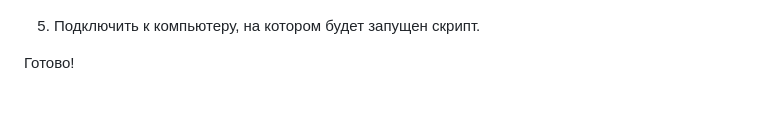
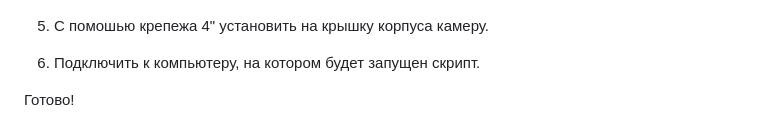
Before and after one commit to PopovFeD/sunflower, a Markdown page: HARDWARE.md, the part around the change. Rendered like a GitHub page; blank space fills up the shorter version.

```diff
--- a/HARDWARE.md
+++ b/HARDWARE.md
@@ -23,6 +23,8 @@
 
     ![scematics](./docs/images/complete.jpg)
 
-5. Подключить к компьютеру, на котором будет запущен скрипт.
+5. С помошью крепежа 4" установить на крышку корпуса камеру.
+
+6. Подключить к компьютеру, на котором будет запущен скрипт.
 
 Готово!
```
Also changed, not shown: docs/architecture/схемаКамера.png (added), 1 other file.
